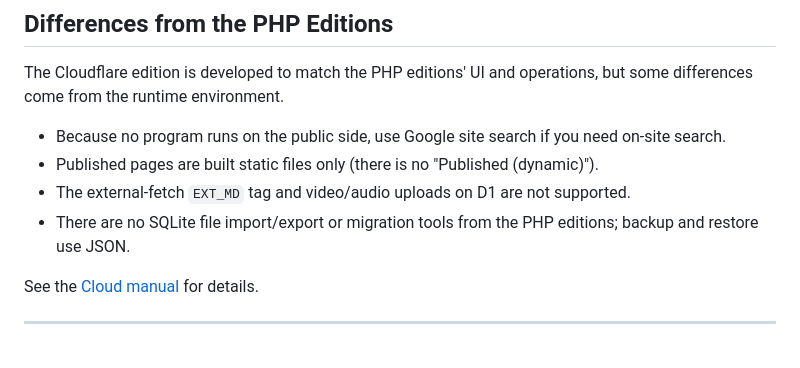
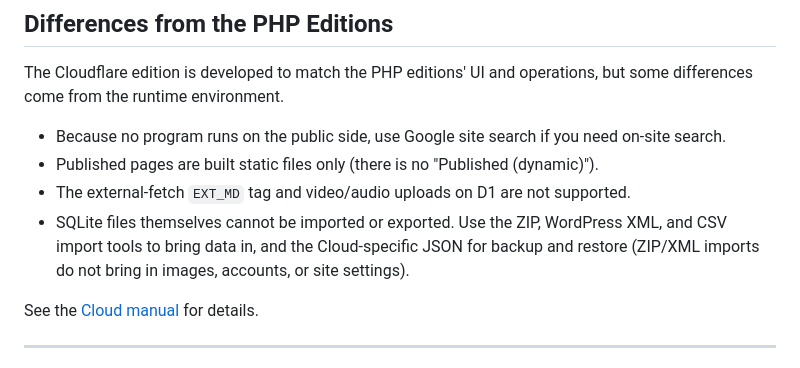
Before and after one commit to yoshihik0/mikanBox-cloud, a Markdown page: README_en.md, the part around the change. GitHub-like rendering.

```diff
--- a/README_en.md
+++ b/README_en.md
@@ -142,7 +142,7 @@ The Cloudflare edition is developed to match the PHP editions' UI and operations
 - Because no program runs on the public side, use Google site search if you need on-site search.
 - Published pages are built static files only (there is no "Published (dynamic)").
 - The external-fetch `EXT_MD` tag and video/audio uploads on D1 are not supported.
-- There are no SQLite file import/export or migration tools from the PHP editions; backup and restore use JSON.
+- SQLite files themselves cannot be imported or exported. Use the ZIP, WordPress XML, and CSV import tools to bring data in, and the Cloud-specific JSON for backup and restore (ZIP/XML imports do not bring in images, accounts, or site settings).
 
 See the [Cloud manual](docs/cloud_en.md) for details.
 
```
Also changed, not shown: README.md (+1 -1 lines).
